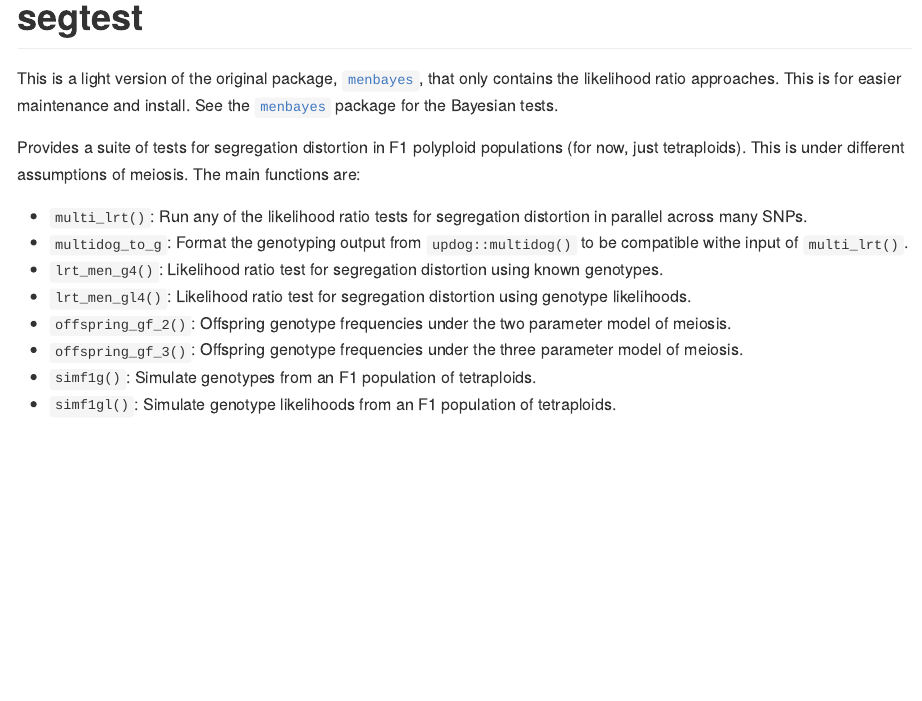
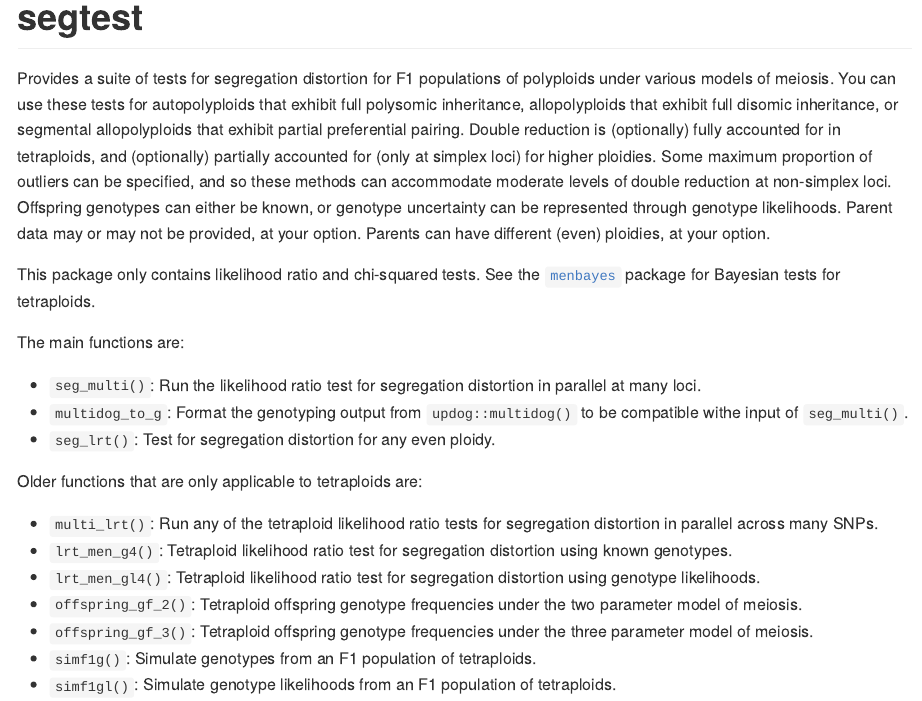
Before and after one commit to dcgerard/segtest, an R Markdown document (README.Rmd): the page in a window 1100 px wide, from its top. The pictures show the output file README.md that the author committed with the source, drawn offline in the style of GitHub; badge pictures from the web are left out.

Commit message:
lots of documentation

```diff
--- a/README.Rmd
+++ b/README.Rmd
@@ -23,16 +23,23 @@ knitr::opts_chunk$set(
 [![Codecov test coverage](https://codecov.io/gh/dcgerard/segtest/graph/badge.svg)](https://app.codecov.io/gh/dcgerard/segtest)
 <!-- badges: end -->
 
-This is a light version of the original package, [`menbayes`](https://github.com/dcgerard/menbayes), that only contains the likelihood ratio approaches. This is for easier maintenance and install. See the [`menbayes`](https://github.com/dcgerard/menbayes) package for the Bayesian tests.
+Provides a suite of tests for segregation distortion for F1 populations of polyploids under various models of meiosis. You can use these tests for autopolyploids that exhibit full polysomic inheritance, allopolyploids that exhibit full disomic inheritance, or segmental allopolyploids that exhibit partial preferential pairing. Double reduction is (optionally) fully accounted for in tetraploids, and (optionally) partially accounted for (only at simplex loci) for higher ploidies. Some maximum proportion of outliers can be specified, and so these methods can accommodate moderate levels of double reduction at non-simplex loci. Offspring genotypes can either be known, or genotype uncertainty can be represented through genotype likelihoods. Parent data may or may not be provided, at your option. Parents can have different (even) ploidies, at your option.
 
-Provides a suite of tests for segregation distortion in F1 polyploid populations (for now, just tetraploids). This is under different assumptions of meiosis. The main functions are:
+This package only contains likelihood ratio and chi-squared tests. See the [`menbayes`](https://github.com/dcgerard/menbayes) package for Bayesian tests for tetraploids.
 
-- `multi_lrt()`: Run any of the likelihood ratio tests for segregation distortion in parallel across many SNPs.
-- `multidog_to_g`: Format the genotyping output from `updog::multidog()` to be compatible withe input of `multi_lrt()`.
-- `lrt_men_g4()`: Likelihood ratio test for segregation distortion using known genotypes.
-- `lrt_men_gl4()`: Likelihood ratio test for segregation distortion using genotype likelihoods.
-- `offspring_gf_2()`: Offspring genotype frequencies under the two parameter model of meiosis.
-- `offspring_gf_3()`: Offspring genotype frequencies under the three parameter model of meiosis.
+The main functions are:
+
+- `seg_multi()`: Run the likelihood ratio test for segregation distortion in parallel at many loci.
+- `multidog_to_g`: Format the genotyping output from `updog::multidog()` to be compatible withe input of `seg_multi()`.
+- `seg_lrt()`: Test for segregation distortion for any even ploidy.
+
+Older functions that are only applicable to tetraploids are:
+
+- `multi_lrt()`: Run any of the tetraploid likelihood ratio tests for segregation distortion in parallel across many SNPs.
+- `lrt_men_g4()`: Tetraploid likelihood ratio test for segregation distortion using known genotypes.
+- `lrt_men_gl4()`: Tetraploid likelihood ratio test for segregation distortion using genotype likelihoods.
+- `offspring_gf_2()`: Tetraploid offspring genotype frequencies under the two parameter model of meiosis.
+- `offspring_gf_3()`: Tetraploid offspring genotype frequencies under the three parameter model of meiosis.
 - `simf1g()`: Simulate genotypes from an F1 population of tetraploids.
 - `simf1gl()`: Simulate genotype likelihoods from an F1 population of tetraploids.
 
```
Also changed, not shown: R/higher_freq.R (+42 -24 lines), R/multi.R (+5 -10 lines), README.md, 5 other files.
